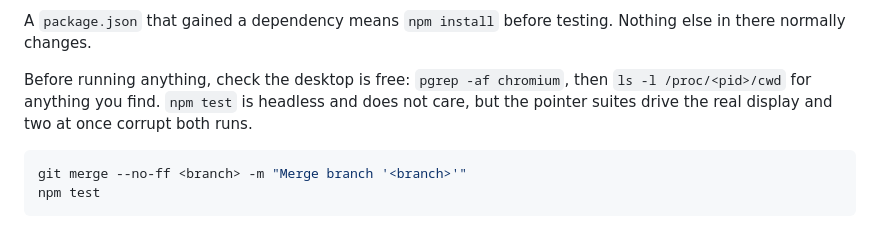
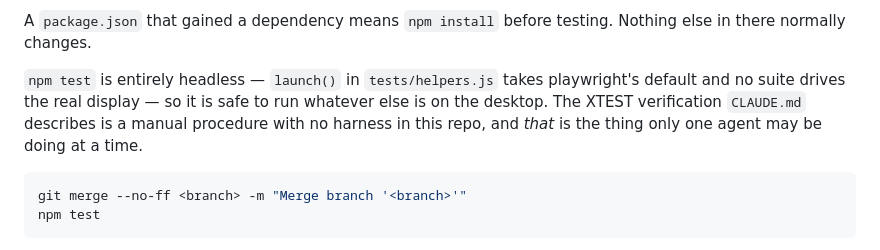
Before and after one commit to gabe-sd/gabe-sd.github.io, a Markdown page: INTEGRATOR.md, the part around one of its changes. Drawn GitHub-style.

````diff
--- a/INTEGRATOR.md
+++ b/INTEGRATOR.md
@@ -77,10 +93,11 @@ branch is stale: hand it back.
 A `package.json` that gained a dependency means `npm install` before testing.
 Nothing else in there normally changes.
 
-Before running anything, check the desktop is free: `pgrep -af chromium`, then
-`ls -l /proc/<pid>/cwd` for anything you find. `npm test` is headless and does not
-care, but the pointer suites drive the real display and two at once corrupt both
-runs.
+`npm test` is entirely headless — `launch()` in `tests/helpers.js` takes
+playwright's default and no suite drives the real display — so it is safe to run
+whatever else is on the desktop. The XTEST verification `CLAUDE.md` describes is a
+manual procedure with no harness in this repo, and *that* is the thing only one
+agent may be doing at a time.
 
 ```bash
 git merge --no-ff <branch> -m "Merge branch '<branch>'"
````
Also changed, not shown: other parts of INTEGRATOR.md (+49 -5 lines), CLAUDE.md (+16 -2 lines).
